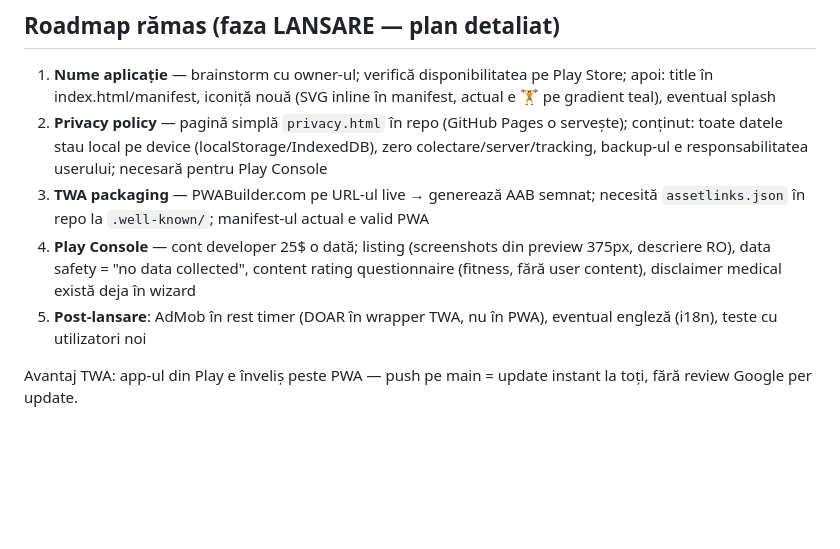
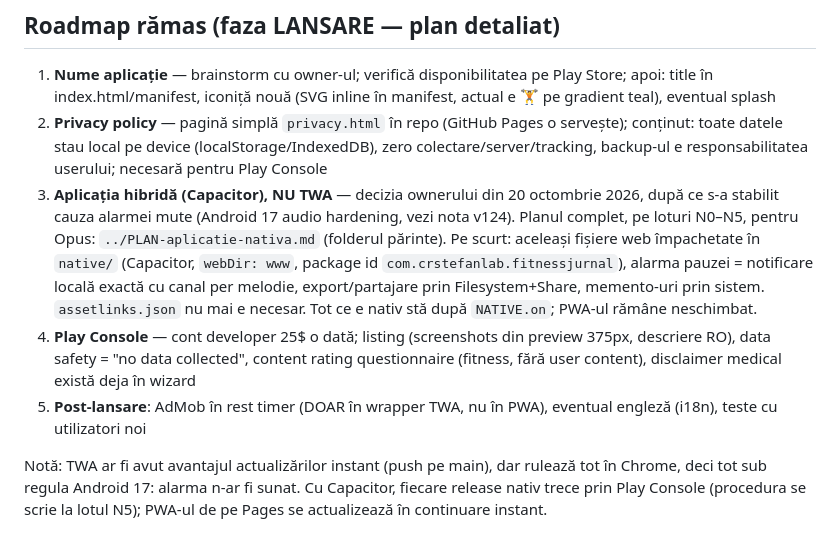
Before and after one commit to CRStefan-lab/fitness-jurnal, a Markdown page: CLAUDE.md, the part around the change. Drawn GitHub-style; blank space fills up the shorter version.

Commit message:
CLAUDE.md: roadmap-ul de lansare trece pe aplicația hibridă Capacitor (plan în PLAN-aplicatie-nativa.md)
Co-Authored-By: Claude Fable 5.1 <noreply@anthropic.com>

```diff
--- a/CLAUDE.md
+++ b/CLAUDE.md
@@ -122,8 +122,8 @@ budget" — adâncime, atmosferă, momente wow; Pro HUD e baza, se împinge mai
 
 1. **Nume aplicație** — brainstorm cu owner-ul; verifică disponibilitatea pe Play Store; apoi: title în index.html/manifest, iconiță nouă (SVG inline în manifest, actual e 🏋️ pe gradient teal), eventual splash
 2. **Privacy policy** — pagină simplă `privacy.html` în repo (GitHub Pages o servește); conținut: toate datele stau local pe device (localStorage/IndexedDB), zero colectare/server/tracking, backup-ul e responsabilitatea userului; necesară pentru Play Console
-3. **TWA packaging** — PWABuilder.com pe URL-ul live → generează AAB semnat; necesită `assetlinks.json` în repo la `.well-known/`; manifest-ul actual e valid PWA
+3. **Aplicația hibridă (Capacitor), NU TWA** — decizia ownerului din 20 octombrie 2026, după ce s-a stabilit cauza alarmei mute (Android 17 audio hardening, vezi nota v124). Planul complet, pe loturi N0–N5, pentru Opus: `../PLAN-aplicatie-nativa.md` (folderul părinte). Pe scurt: aceleași fișiere web împachetate în `native/` (Capacitor, `webDir: www`, package id `com.crstefanlab.fitnessjurnal`), alarma pauzei = notificare locală exactă cu canal per melodie, export/partajare prin Filesystem+Share, memento-uri prin sistem. `assetlinks.json` nu mai e necesar. Tot ce e nativ stă după `NATIVE.on`; PWA-ul rămâne neschimbat.
 4. **Play Console** — cont developer 25$ o dată; listing (screenshots din preview 375px, descriere RO), data safety = "no data collected", content rating questionnaire (fitness, fără user content), disclaimer medical există deja în wizard
 5. **Post-lansare**: AdMob în rest timer (DOAR în wrapper TWA, nu în PWA), eventual engleză (i18n), teste cu utilizatori noi
 
-Avantaj TWA: app-ul din Play e înveliș peste PWA — push pe main = update instant la toți, fără review Google per update.
+Notă: TWA ar fi avut avantajul actualizărilor instant (push pe main), dar rulează tot în Chrome, deci tot sub regula Android 17: alarma n-ar fi sunat. Cu Capacitor, fiecare release nativ trece prin Play Console (procedura se scrie la lotul N5); PWA-ul de pe Pages se actualizează în continuare instant.
```
